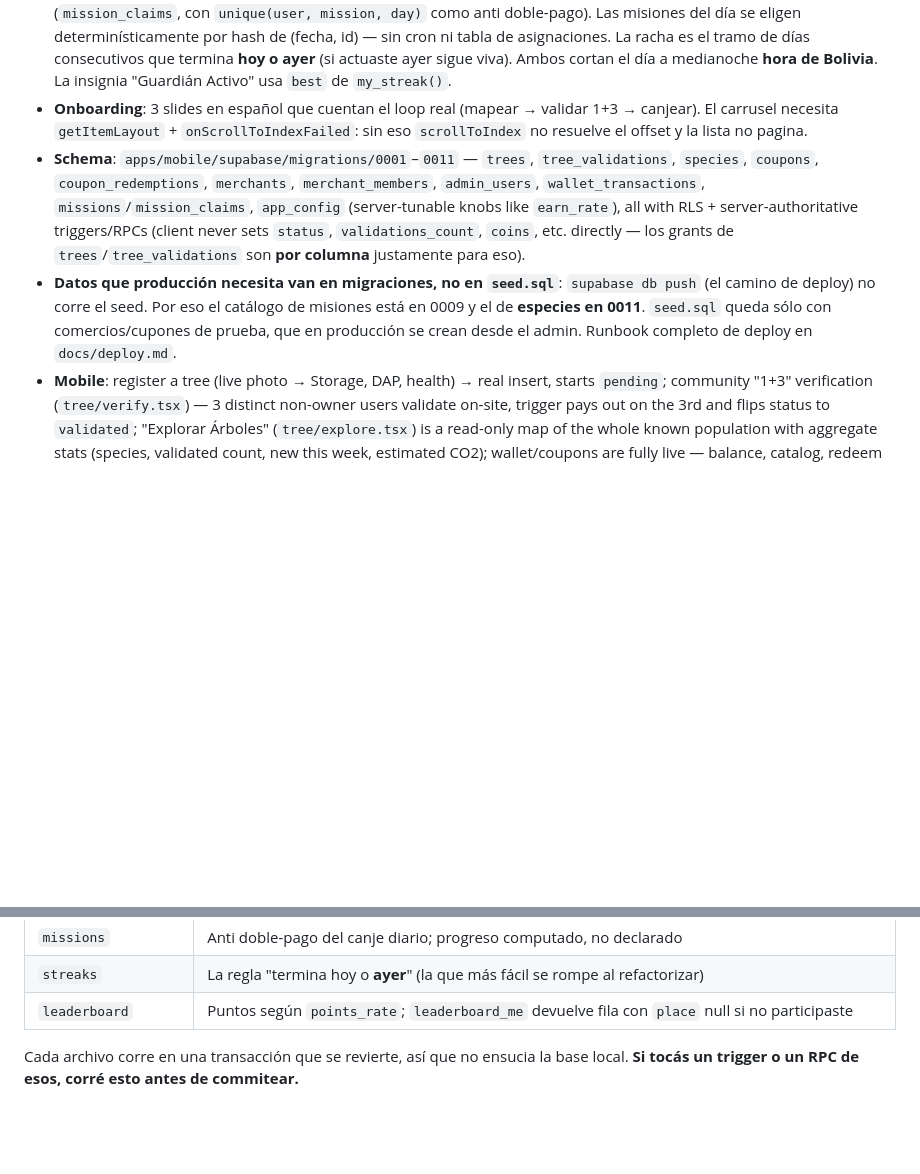
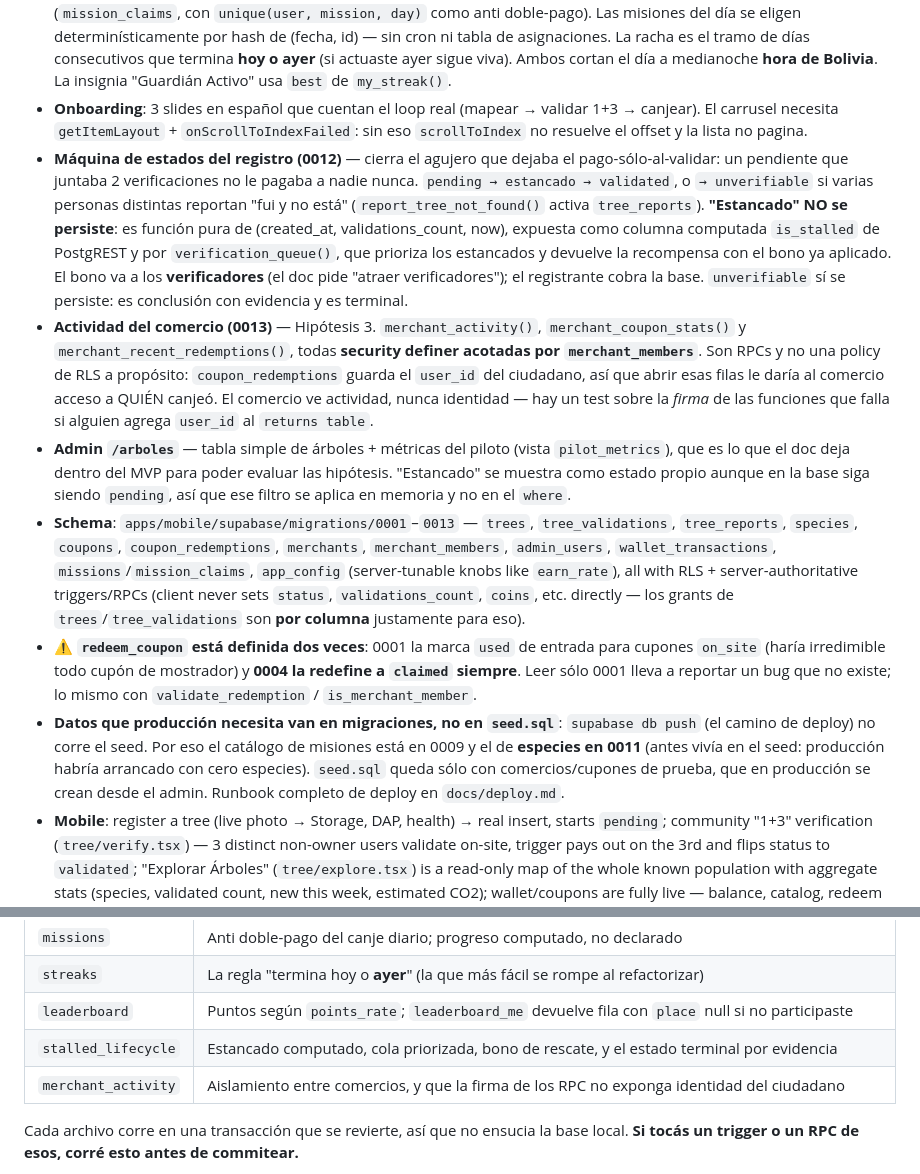
Before and after one commit to tarquibrian/arbu-games, a Markdown page: CLAUDE.md, 2 parts joined by grey strips. Drawn GitHub-style; blank space fills up the shorter version.

Commit message:
docs: poner CLAUDE.md al día con 0012/0013 y las vistas nuevas
El build-status se quedó en 0011 y no mencionaba la máquina de estados, la
actividad del comercio ni la tabla de árboles del admin. Se documentan también
las dos decisiones de diseño que no se deducen del código:

- "estancado" es computado, no persistido (persistirlo exigiría un cron que se
  desfasa); `unverifiable` sí, porque es conclusión con evidencia y terminal.
- el panel del comercio son RPCs y no una policy de RLS porque
  coupon_redemptions guarda el user_id del ciudadano: el comercio ve actividad,
  nunca identidad.

Y una trampa que ya me hizo perseguir un bug inexistente: `redeem_coupon` está
definida en 0001 y redefinida en 0004; leer sólo la primera sugiere que todo
cupón on_site nace 'used' e irredimible, cosa que 0004 corrige.

Tabla de tests actualizada con stalled_lifecycle y merchant_activity.

```diff
--- a/CLAUDE.md
+++ b/CLAUDE.md
@@ -28,8 +28,12 @@ The core citizen loop is wired end-to-end against a real (locally-hosted) Supaba
 - **GPS real (0006)**: registrar centra el pin en la posición del device y guarda `gps_accuracy` (advierte sobre `gps_accuracy_max_m`, 15 m, sin bloquear); antes de insertar consulta el RPC `nearby_trees()` y ofrece "¿es uno de estos?" → manda a `tree/verify?treeId=…` en vez de duplicar. Verificar es **geofenced server-side**: `handle_new_validation()` exige lat/lng y rechaza si la distancia supera `verify_radius_m` (30 m). El cliente replica el chequeo sólo como UX. Ver "GPS en desarrollo" en el README para simulador.
 - **Misiones diarias (0009) + rachas (0010)** — la capa hábito del MVP, ambas con el mismo principio: **el progreso no se persiste**, se computa de las acciones que ya existen (`trees.created_at`, `tree_validations.created_at`). Un contador escribible es superficie de fraude y se desincroniza del dato real; lo único que se guarda es el *canje* de la misión (`mission_claims`, con `unique(user, mission, day)` como anti doble-pago). Las misiones del día se eligen determinísticamente por hash de (fecha, id) — sin cron ni tabla de asignaciones. La racha es el tramo de días consecutivos que termina **hoy o ayer** (si actuaste ayer sigue viva). Ambos cortan el día a medianoche **hora de Bolivia**. La insignia "Guardián Activo" usa `best` de `my_streak()`.
 - **Onboarding**: 3 slides en español que cuentan el loop real (mapear → validar 1+3 → canjear). El carrusel necesita `getItemLayout` + `onScrollToIndexFailed`: sin eso `scrollToIndex` no resuelve el offset y la lista no pagina.
-- **Schema**: `apps/mobile/supabase/migrations/0001`–`0011` — `trees`, `tree_validations`, `species`, `coupons`, `coupon_redemptions`, `merchants`, `merchant_members`, `admin_users`, `wallet_transactions`, `missions`/`mission_claims`, `app_config` (server-tunable knobs like `earn_rate`), all with RLS + server-authoritative triggers/RPCs (client never sets `status`, `validations_count`, `coins`, etc. directly — los grants de `trees`/`tree_validations` son **por columna** justamente para eso).
-- **Datos que producción necesita van en migraciones, no en `seed.sql`**: `supabase db push` (el camino de deploy) no corre el seed. Por eso el catálogo de misiones está en 0009 y el de **especies en 0011**. `seed.sql` queda sólo con comercios/cupones de prueba, que en producción se crean desde el admin. Runbook completo de deploy en `docs/deploy.md`.
+- **Máquina de estados del registro (0012)** — cierra el agujero que dejaba el pago-sólo-al-validar: un pendiente que juntaba 2 verificaciones no le pagaba a nadie nunca. `pending → estancado → validated`, o `→ unverifiable` si varias personas distintas reportan "fui y no está" (`report_tree_not_found()` activa `tree_reports`). **"Estancado" NO se persiste**: es función pura de (created_at, validations_count, now), expuesta como columna computada `is_stalled` de PostgREST y por `verification_queue()`, que prioriza los estancados y devuelve la recompensa con el bono ya aplicado. El bono va a los **verificadores** (el doc pide "atraer verificadores"); el registrante cobra la base. `unverifiable` sí se persiste: es conclusión con evidencia y es terminal.
+- **Actividad del comercio (0013)** — Hipótesis 3. `merchant_activity()`, `merchant_coupon_stats()` y `merchant_recent_redemptions()`, todas **security definer acotadas por `merchant_members`**. Son RPCs y no una policy de RLS a propósito: `coupon_redemptions` guarda el `user_id` del ciudadano, así que abrir esas filas le daría al comercio acceso a QUIÉN canjeó. El comercio ve actividad, nunca identidad — hay un test sobre la *firma* de las funciones que falla si alguien agrega `user_id` al `returns table`.
+- **Admin `/arboles`** — tabla simple de árboles + métricas del piloto (vista `pilot_metrics`), que es lo que el doc deja dentro del MVP para poder evaluar las hipótesis. "Estancado" se muestra como estado propio aunque en la base siga siendo `pending`, así que ese filtro se aplica en memoria y no en el `where`.
+- **Schema**: `apps/mobile/supabase/migrations/0001`–`0013` — `trees`, `tree_validations`, `tree_reports`, `species`, `coupons`, `coupon_redemptions`, `merchants`, `merchant_members`, `admin_users`, `wallet_transactions`, `missions`/`mission_claims`, `app_config` (server-tunable knobs like `earn_rate`), all with RLS + server-authoritative triggers/RPCs (client never sets `status`, `validations_count`, `coins`, etc. directly — los grants de `trees`/`tree_validations` son **por columna** justamente para eso).
+- **⚠️ `redeem_coupon` está definida dos veces**: 0001 la marca `used` de entrada para cupones `on_site` (haría irredimible todo cupón de mostrador) y **0004 la redefine a `claimed` siempre**. Leer sólo 0001 lleva a reportar un bug que no existe; lo mismo con `validate_redemption` / `is_merchant_member`.
+- **Datos que producción necesita van en migraciones, no en `seed.sql`**: `supabase db push` (el camino de deploy) no corre el seed. Por eso el catálogo de misiones está en 0009 y el de **especies en 0011** (antes vivía en el seed: producción habría arrancado con cero especies). `seed.sql` queda sólo con comercios/cupones de prueba, que en producción se crean desde el admin. Runbook completo de deploy en `docs/deploy.md`.
 - **Mobile**: register a tree (live photo → Storage, DAP, health) → real insert, starts `pending`; community "1+3" verification (`tree/verify.tsx`) — 3 distinct non-owner users validate on-site, trigger pays out on the 3rd and flips status to `validated`; "Explorar Árboles" (`tree/explore.tsx`) is a read-only map of the whole known population with aggregate stats (species, validated count, new this week, estimated CO2); wallet/coupons are fully live — balance, catalog, redeem (mints a real scannable QR via `react-native-qrcode-svg`), "Mis Cupones"; profile/home stats are derived from real server-side counters (mapped/validated/CO2/level), not hardcoded numbers.
 - **Admin** (`apps/admin`): merchant + coupon CRUD, merchant account provisioning (creates the Supabase Auth user + `merchant_members` row in one action). First admin account is bootstrapped via a CLI script, not a UI — see root `README.md`.
 - **Merchant** (`apps/merchant`): camera-based QR scanner (real `getUserMedia` + `jsQR`, not a placeholder) with a manual-code fallback, both calling the atomic `validate_redemption()` RPC — single-use, scoped to the logged-in comercio's own coupons.
@@ -64,6 +68,8 @@ npm run test:db     # pgTAP sobre la lógica server-side (necesita supabase loca
 | `missions` | Anti doble-pago del canje diario; progreso computado, no declarado |
 | `streaks` | La regla "termina hoy o **ayer**" (la que más fácil se rompe al refactorizar) |
 | `leaderboard` | Puntos según `points_rate`; `leaderboard_me` devuelve fila con `place` null si no participaste |
+| `stalled_lifecycle` | Estancado computado, cola priorizada, bono de rescate, y el estado terminal por evidencia |
+| `merchant_activity` | Aislamiento entre comercios, y que la firma de los RPC no exponga identidad del ciudadano |
 
 Cada archivo corre en una transacción que se revierte, así que no ensucia la base local. **Si tocás un trigger o un RPC de esos, corré esto antes de commitear.**
 
```
